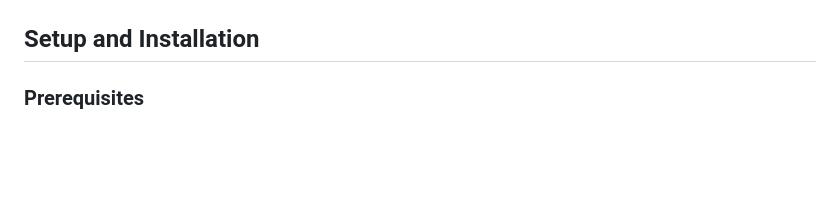
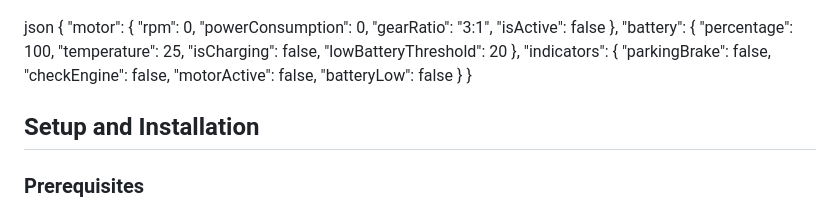
Before and after one commit to krituP/vehicleDashboard, a Markdown page: README.md, the part around the change printed below. GitHub-like rendering; blank space fills up the shorter version.

Commit message:
Update README.md
json return object status

```diff
--- a/README.md
+++ b/README.md
@@ -63,3 +98,24 @@ A real-time vehicle dashboard simulator that emulates key vehicle metrics includ
+json
+{
+"motor": {
+"rpm": 0,
+"powerConsumption": 0,
+"gearRatio": "3:1",
+"isActive": false
+},
+"battery": {
+"percentage": 100,
+"temperature": 25,
+"isCharging": false,
+"lowBatteryThreshold": 20
+},
+"indicators": {
+"parkingBrake": false,
+"checkEngine": false,
+"motorActive": false,
+"batteryLow": false
+}
+}
 
 ## Setup and Installation
 
```
Also changed, not shown: other parts of README.md (+35 -0 lines).
